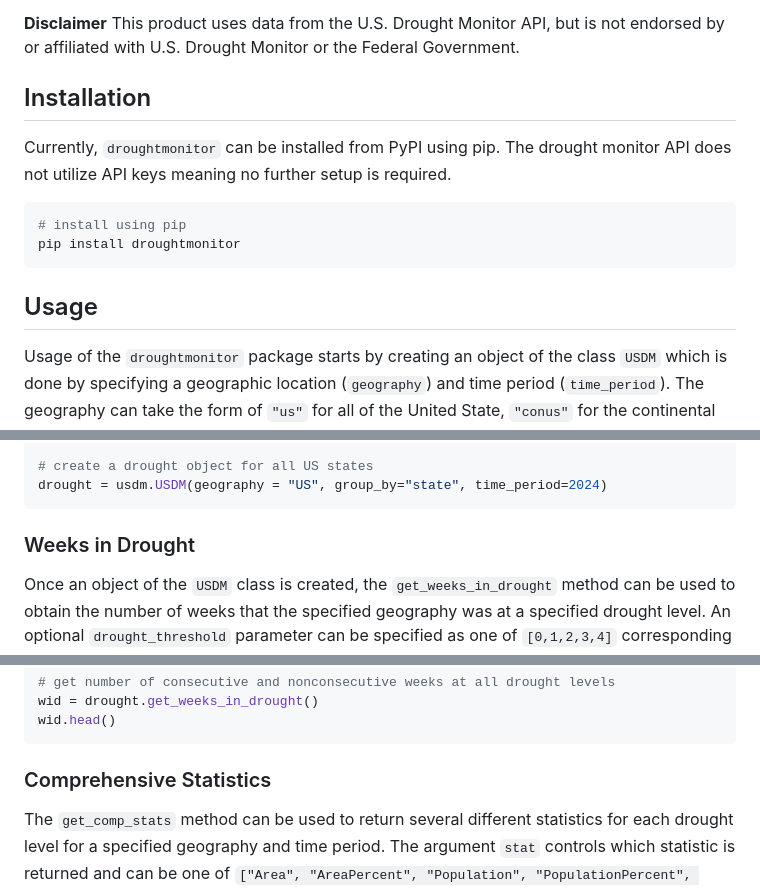
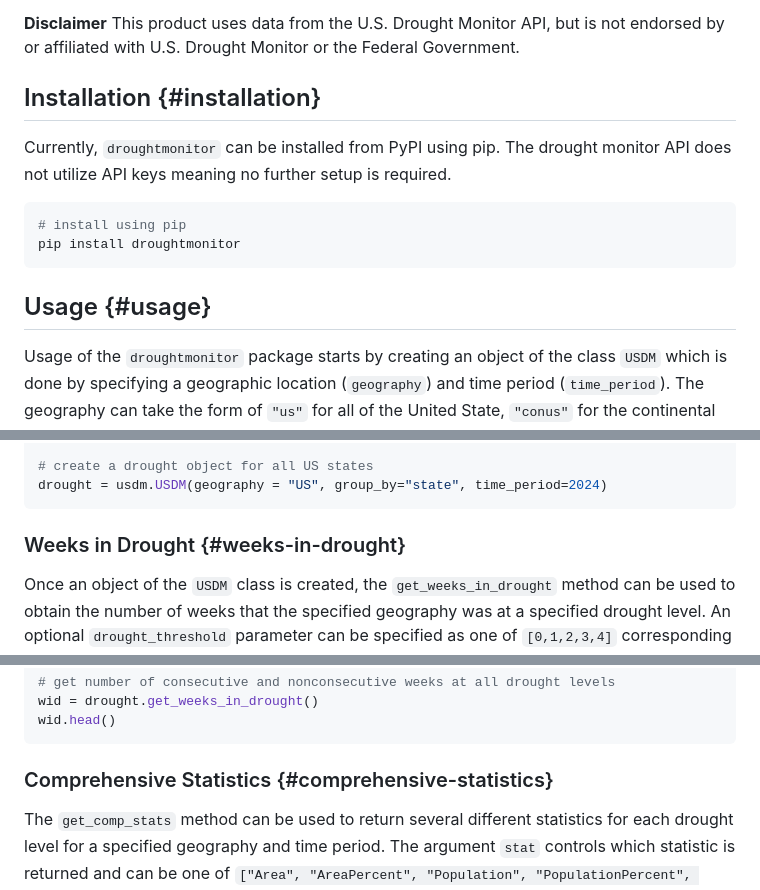
Before and after one commit to dylan-turner25/droughtmonitor, a Markdown page: README.md, 3 parts joined by grey strips. Rendered like a GitHub page.

Commit message:
adding readme toc tags

````diff
--- a/README.md
+++ b/README.md
@@ -17,7 +16,7 @@ The `droughtmonitor` package serves as an unofficial API wrapper for [U.S. Droug
 
 **Disclaimer** This product uses data from the U.S. Drought Monitor API, but is not endorsed by or affiliated with U.S. Drought Monitor or the Federal Government.
 
-## Installation
+## Installation {#installation}
 
 Currently, `droughtmonitor` can be installed from PyPI using pip. The drought monitor API does not utilize API keys meaning no further setup is required.
 
@@ -26,7 +25,7 @@ Currently, `droughtmonitor` can be installed from PyPI using pip. The drought mo
 pip install droughtmonitor
 ```
 
-## Usage
+## Usage {#usage}
 
 Usage of the `droughtmonitor` package starts by creating an object of the class `USDM` which is done by specifying a geographic location (`geography`) and time period (`time_period`). The geography can take the form of `"us"` for all of the United State, `"conus"` for the continental United States, a fips code or two letter abbreviation for a single state (ex: `6`,`"06`,`"CA"`, `"ca"` all return data for California), or a fips code for a single county (ex: `1001`,`"01001"`). An optional `group_by` parameter enables batch processing for multiple geographies: - `group_by="county"`: When geography is a state, retrieves data for all counties in that state - `group_by="state"`: When geography is national ("US"/"CONUS"), retrieves data for all states
 
@@ -47,7 +46,7 @@ drought = usdm.USDM(geography = "CA", group_by="county", time_period=[2020, 2021
 drought = usdm.USDM(geography = "US", group_by="state", time_period=2024)
 ```
 
-### Weeks in Drought
+### Weeks in Drought {#weeks-in-drought}
 
 Once an object of the `USDM` class is created, the `get_weeks_in_drought` method can be used to obtain the number of weeks that the specified geography was at a specified drought level. An optional `drought_threshold` parameter can be specified as one of `[0,1,2,3,4]` corresponding to the drought levels used by U.S. Drought Monitor (default is to return measures for all drought levels in distinct columns). Another optional `stat` parameter can be specified as either `"consecutive"` or `"nonconsecutive"` to specify if the number of weeks at the specified drought level needs to be consecutive or not.
 
@@ -71,7 +70,7 @@ wid = drought.get_weeks_in_drought()
 wid.head()
 ```
 
-### Comprehensive Statistics
+### Comprehensive Statistics {#comprehensive-statistics}
 
 The `get_comp_stats` method can be used to return several different statistics for each drought level for a specified geography and time period. The argument `stat` controls which statistic is returned and can be one of `["Area", "AreaPercent", "Population", "PopulationPercent", "DSCI"]` (not case sensitive) which correspond to the total area, percentage of an area, the total population, percentage of the population, and the [drought severity coverage index](https://droughtmonitor.unl.edu/About/AbouttheData/DSCI.aspx). The default behavior is to return the specified statistic for all drought levels (in separate columns). If statistics for only one or a few drought threshold are desired, this can be achieved by specifying the `drought_threshold` parameter with a single integer or list of integers out of `[0,1,2,3,4]`.
 
````
Also changed, not shown: other parts of README.md (+2 -3 lines).
